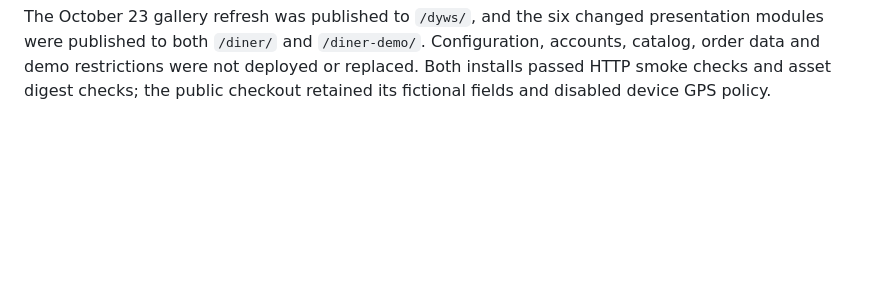
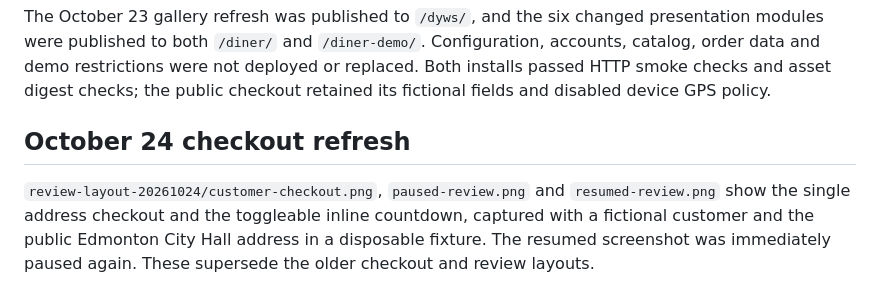
Before and after one commit to Starlit-Digital/dyws, a Markdown page: docs/screenshots/README.md, the part around the change. Rendered like a GitHub page; blank space fills up the shorter version.

```diff
--- a/docs/screenshots/README.md
+++ b/docs/screenshots/README.md
@@ -27,3 +27,7 @@ No live orders or personal customer details were used. No credentials, authentic
 To refresh these images, create a separate CLI demo fixture, use fictional customer records, capture the documented pages, review each image for secrets and readability, and replace the matching JPEG. Keep fixture configuration and databases outside Git. Do not use the hosted restaurant's records to recreate the gallery.
 
 The October 23 gallery refresh was published to `/dyws/`, and the six changed presentation modules were published to both `/diner/` and `/diner-demo/`. Configuration, accounts, catalog, order data and demo restrictions were not deployed or replaced. Both installs passed HTTP smoke checks and asset digest checks; the public checkout retained its fictional fields and disabled device GPS policy.
+
+## October 24 checkout refresh
+
+`review-layout-20261024/customer-checkout.png`, `paused-review.png` and `resumed-review.png` show the single address checkout and the toggleable inline countdown, captured with a fictional customer and the public Edmonton City Hall address in a disposable fixture. The resumed screenshot was immediately paused again. These supersede the older checkout and review layouts.
```
Also changed, not shown: services/nominatim/README.md (+21 -0 lines), docs/screenshots/review-layout-20261024/customer-checkout.png (added), docs/screenshots/review-layout-20261024/paused-review.png (added), docs/screenshots/review-layout-20261024/resumed-review.png (added), 14 other files.
